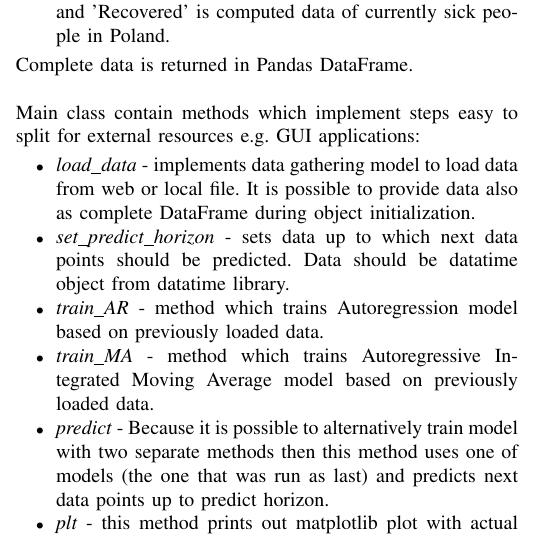
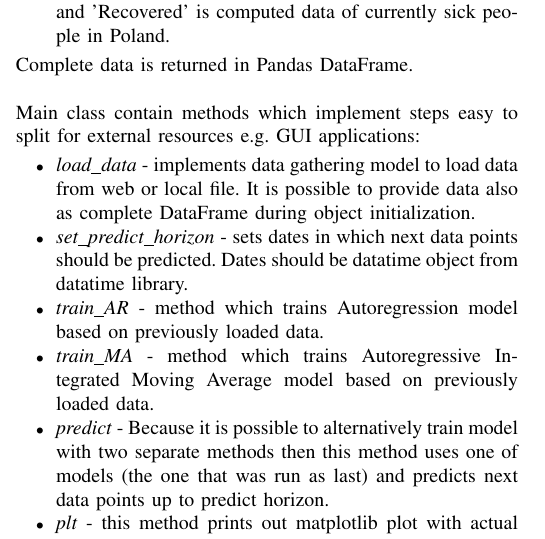
Before and after one commit to Janek3d/CoronavirusPredictor, a LaTeX paper (report/FinalReport.tex): part of one column of page 1 of 2, cut so that both start at the same text. Compiled offline with pdfLaTeX; a missing font is replaced by an installed copy or a similar font; a LaTeX package or settings file that is missing is left out.

Commit message:
Update screenshot for horizon as date range

```diff
--- a/report/FinalReport.tex
+++ b/report/FinalReport.tex
@@ -93,7 +93,7 @@ Complete data is returned in Pandas DataFrame.
 Main class contain methods which implement steps easy to split for external resources e.g. GUI applications:
 \begin{itemize}
 \item \textit{load\_data} - implements data gathering model to load data from web or local file. It is possible to provide data also as complete DataFrame during object initialization.
-\item \textit{set\_predict\_horizon} - sets data up to which next data points should be predicted. Data should be datatime object from datatime library.
+\item \textit{set\_predict\_horizon} - sets dates in which next data points should be predicted. Dates should be datatime object from datatime library.
 \item \textit{train\_AR} - method which trains Autoregression model based on previously loaded data.
 \item \textit{train\_MA} - method which trains Autoregressive Integrated Moving Average model based on previously loaded data.
 \item \textit{predict} - Because it is possible to alternatively train model with two separate methods then this method uses one of models (the one that was run as last) and predicts next data points up to predict horizon.
```
Also changed, not shown: report/FinalReport.pdf, report/images/gui1.png, report/images/gui2.png.
